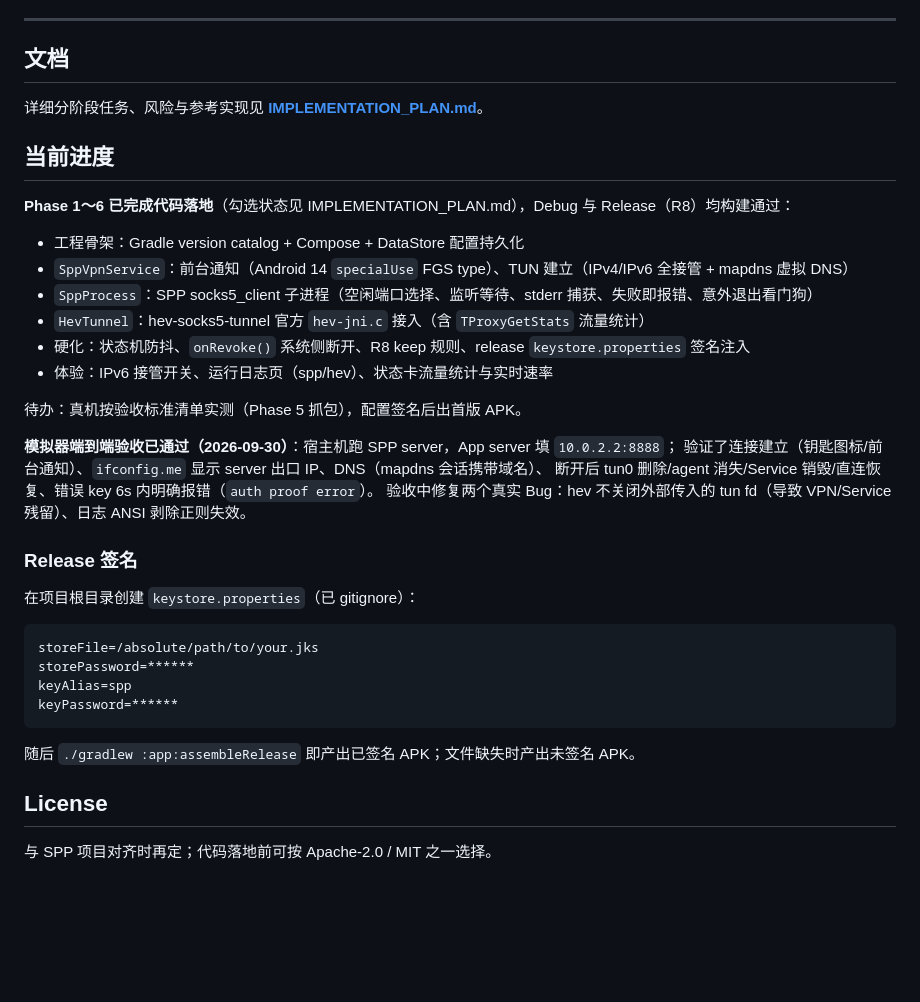
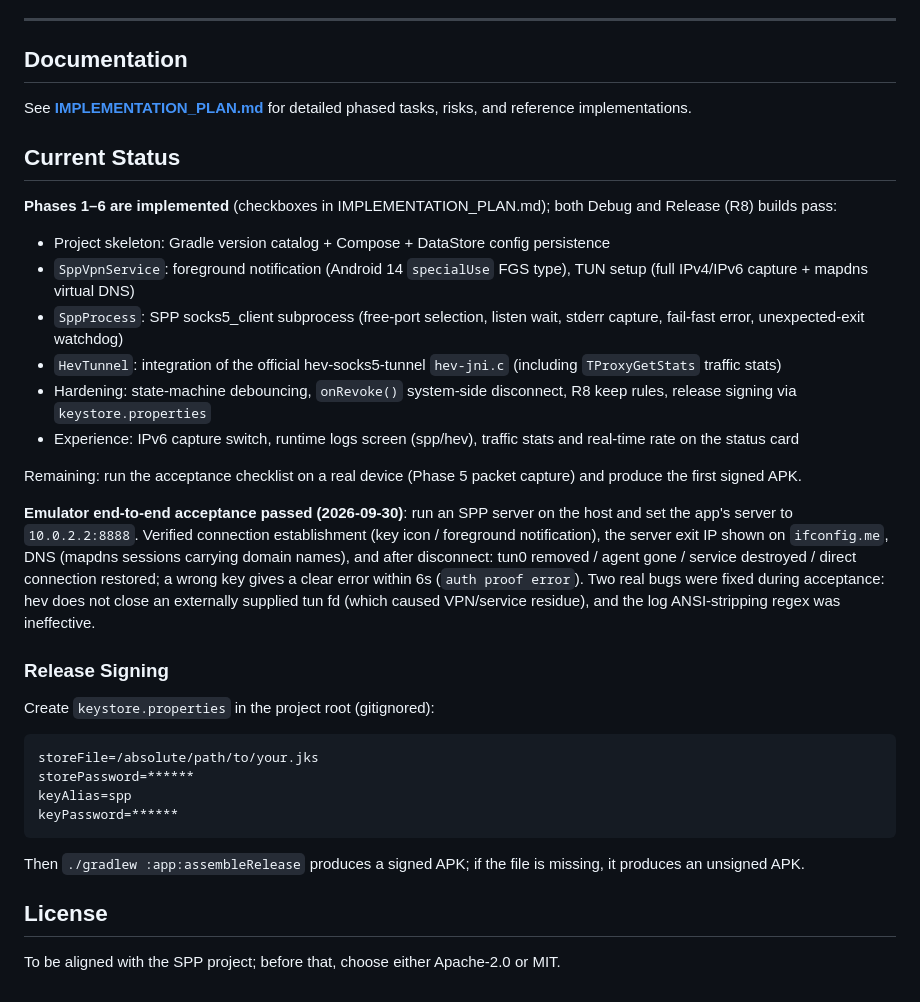
Before and after one commit to esrrhs/spp_client_android, a Markdown page: README.md, the part around one of its changes. GitHub-like rendering; blank space fills up the shorter version.

````diff
--- a/README.md
+++ b/README.md
@@ -161,31 +162,28 @@ ABI 默认 `arm64-v8a` + `x86_64`（与 abiFilters 一致），可用 `SPP_ABIS`
 
 ---
 
-## 文档
+## Documentation
 
-详细分阶段任务、风险与参考实现见 **[IMPLEMENTATION_PLAN.md](./IMPLEMENTATION_PLAN.md)**。
+See **[IMPLEMENTATION_PLAN.md](./IMPLEMENTATION_PLAN.md)** for detailed phased tasks, risks, and reference implementations.
 
-## 当前进度
+## Current Status
 
-**Phase 1～6 已完成代码落地**（勾选状态见 IMPLEMENTATION_PLAN.md），Debug 与 Release（R8）均构建通过：
+**Phases 1–6 are implemented** (checkboxes in IMPLEMENTATION_PLAN.md); both Debug and Release (R8) builds pass:
 
-- 工程骨架：Gradle version catalog + Compose + DataStore 配置持久化
-- `SppVpnService`：前台通知（Android 14 `specialUse` FGS type）、TUN 建立（IPv4/IPv6 全接管 + mapdns 虚拟 DNS）
-- `SppProcess`：SPP socks5_client 子进程（空闲端口选择、监听等待、stderr 捕获、失败即报错、意外退出看门狗）
-- `HevTunnel`：hev-socks5-tunnel 官方 `hev-jni.c` 接入（含 `TProxyGetStats` 流量统计）
-- 硬化：状态机防抖、`onRevoke()` 系统侧断开、R8 keep 规则、release `keystore.properties` 签名注入
-- 体验：IPv6 接管开关、运行日志页（spp/hev）、状态卡流量统计与实时速率
+- Project skeleton: Gradle version catalog + Compose + DataStore config persistence
+- `SppVpnService`: foreground notification (Android 14 `specialUse` FGS type), TUN setup (full IPv4/IPv6 capture + mapdns virtual DNS)
+- `SppProcess`: SPP socks5_client subprocess (free-port selection, listen wait, stderr capture, fail-fast error, unexpected-exit watchdog)
+- `HevTunnel`: integration of the official hev-socks5-tunnel `hev-jni.c` (including `TProxyGetStats` traffic stats)
+- Hardening: state-machine debouncing, `onRevoke()` system-side disconnect, R8 keep rules, release signing via `keystore.properties`
+- Experience: IPv6 capture switch, runtime logs screen (spp/hev), traffic stats and real-time rate on the status card
 
-待办：真机按验收标准清单实测（Phase 5 抓包），配置签名后出首版 APK。
+Remaining: run the acceptance checklist on a real device (Phase 5 packet capture) and produce the first signed APK.
 
-**模拟器端到端验收已通过（2026-09-30）**：宿主机跑 SPP server，App server 填 `10.0.2.2:8888`；
-验证了连接建立（钥匙图标/前台通知）、`ifconfig.me` 显示 server 出口 IP、DNS（mapdns 会话携带域名）、
-断开后 tun0 删除/agent 消失/Service 销毁/直连恢复、错误 key 6s 内明确报错（`auth proof error`）。
-验收中修复两个真实 Bug：hev 不关闭外部传入的 tun fd（导致 VPN/Service 残留）、日志 ANSI 剥除正则失效。
+**Emulator end-to-end acceptance passed (2026-09-30)**: run an SPP server on the host and set the app's server to `10.0.2.2:8888`. Verified connection establishment (key icon / foreground notification), the server exit IP shown on `ifconfig.me`, DNS (mapdns sessions carrying domain names), and after disconnect: tun0 removed / agent gone / service destroyed / direct connection restored; a wrong key gives a clear error within 6s (`auth proof error`). Two real bugs were fixed during acceptance: hev does not close an externally supplied tun fd (which caused VPN/service residue), and the log ANSI-stripping regex was ineffective.
 
-### Release 签名
+### Release Signing
 
-在项目根目录创建 `keystore.properties`（已 gitignore）：
+Create `keystore.properties` in the project root (gitignored):
 
 ```properties
 storeFile=/absolute/path/to/your.jks
@@ -194,8 +192,8 @@ keyAlias=spp
 keyPassword=******
 ```
 
-随后 `./gradlew :app:assembleRelease` 即产出已签名 APK；文件缺失时产出未签名 APK。
+Then `./gradlew :app:assembleRelease` produces a signed APK; if the file is missing, it produces an unsigned APK.
 
 ## License
 
-与 SPP 项目对齐时再定；代码落地前可按 Apache-2.0 / MIT 之一选择。
+To be aligned with the SPP project; before that, choose either Apache-2.0 or MIT.
````
Also changed, not shown: other parts of README.md (+72 -71 lines).
